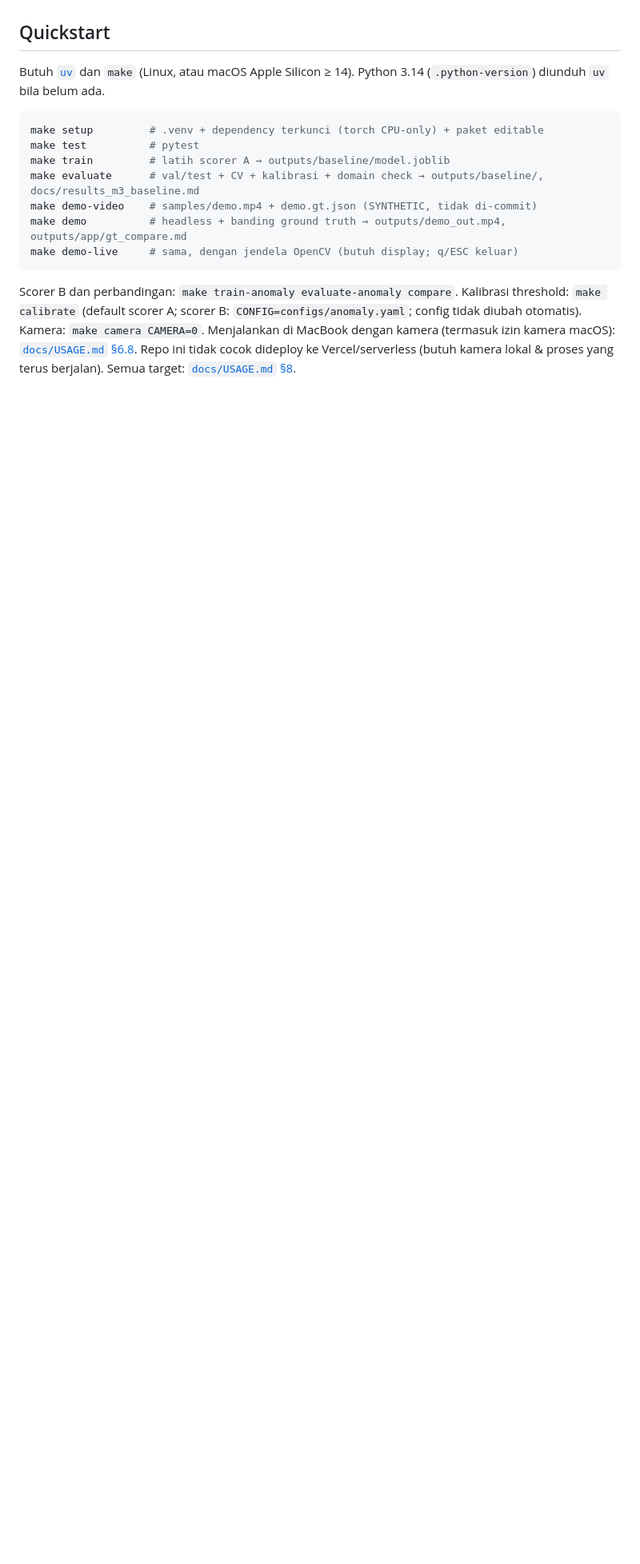
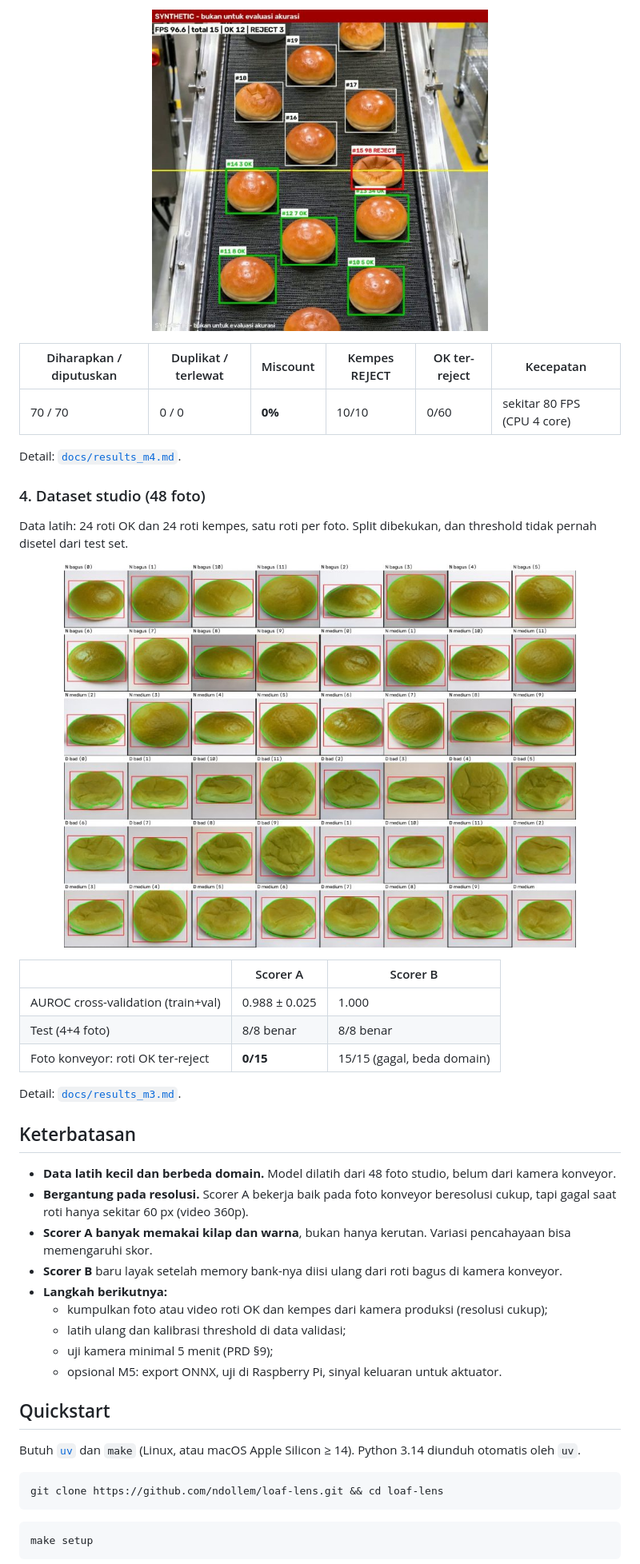
Before and after one commit to ndollem/loaf-lens, a Markdown page: README.md, the part around one of its changes. Shown at 80% size. GitHub-like rendering; pictures changed too: docs/images/studio_segmentation.jpg (added), docs/images/synthetic_demo_frame.jpg (added); blank space fills up the shorter version.

````diff
--- a/README.md
+++ b/README.md
@@ -26,23 +102,53 @@ M0–M4 selesai (M4 untuk uji file video; demo kamera-ke-layar belum dijalankan)
+<p align="center">
+  <img src="docs/images/synthetic_demo_frame.jpg" width="420" alt="Frame demo synthetic: roti kempes REJECT tepat di garis keputusan">
+</p>
+
+| Diharapkan / diputuskan | Duplikat / terlewat | Miscount | Kempes REJECT | OK ter-reject | Kecepatan |
+|---|---|---|---|---|---|
+| 70 / 70 | 0 / 0 | **0%** | 10/10 | 0/60 | sekitar 80 FPS (CPU 4 core) |
+
+Detail: [`docs/results_m4.md`](docs/results_m4.md).
+
+### 4. Dataset studio (48 foto)
+Data latih: 24 roti OK dan 24 roti kempes, satu roti per foto. Split dibekukan, dan threshold tidak
+pernah disetel dari test set.
+
+<p align="center">
+  <img src="docs/images/studio_segmentation.jpg" width="640" alt="Hasil segmentasi 48 foto studio">
+</p>
+
+| | Scorer A | Scorer B |
+|---|---|---|
+| AUROC cross-validation (train+val) | 0.988 ± 0.025 | 1.000 |
+| Test (4+4 foto) | 8/8 benar | 8/8 benar |
+| Foto konveyor: roti OK ter-reject | **0/15** | 15/15 (gagal, beda domain) |
+
+Detail: [`docs/results_m3.md`](docs/results_m3.md).
+
+## Keterbatasan
+- **Data latih kecil dan berbeda domain.** Model dilatih dari 48 foto studio, belum dari kamera
+  konveyor.
+- **Bergantung pada resolusi.** Scorer A bekerja baik pada foto konveyor beresolusi cukup, tapi
+  gagal saat roti hanya sekitar 60 px (video 360p).
+- **Scorer A banyak memakai kilap dan warna**, bukan hanya kerutan. Variasi pencahayaan bisa
+  memengaruhi skor.
+- **Scorer B** baru layak setelah memory bank-nya diisi ulang dari roti bagus di kamera konveyor.
+- **Langkah berikutnya:**
+  - kumpulkan foto atau video roti OK dan kempes dari kamera produksi (resolusi cukup);
+  - latih ulang dan kalibrasi threshold di data validasi;
+  - uji kamera minimal 5 menit (PRD §9);
+  - opsional M5: export ONNX, uji di Raspberry Pi, sinyal keluaran untuk aktuator.
 
 ## Quickstart
 
-Butuh [`uv`](https://docs.astral.sh/uv/) dan `make` (Linux, atau macOS Apple Silicon ≥ 14). Python
-3.14 (`.python-version`) diunduh `uv` bila belum ada.
+Butuh [`uv`](https://docs.astral.sh/uv/) dan `make` (Linux, atau macOS Apple Silicon ≥ 14). Python 3.14
+diunduh otomatis oleh `uv`.
 
 ```bash
-make setup         # .venv + dependency terkunci (torch CPU-only) + paket editable
-make test          # pytest
-make train         # latih scorer A → outputs/baseline/model.joblib
-make evaluate      # val/test + CV + kalibrasi + domain check → outputs/baseline/, docs/results_m3_baseline.md
-make demo-video    # samples/demo.mp4 + demo.gt.json (SYNTHETIC, tidak di-commit)
-make demo          # headless + banding ground truth → outputs/demo_out.mp4, outputs/app/gt_compare.md
-make demo-live     # sama, dengan jendela OpenCV (butuh display; q/ESC keluar)
+git clone https://github.com/ndollem/loaf-lens.git && cd loaf-lens
 ```
 
-Scorer B dan perbandingan: `make train-anomaly evaluate-anomaly compare`. Kalibrasi threshold:
-`make calibrate` (default scorer A; scorer B: `CONFIG=configs/anomaly.yaml`; config tidak diubah
-otomatis). Kamera: `make camera CAMERA=0`. Menjalankan di MacBook dengan kamera (termasuk izin
-kamera macOS): [`docs/USAGE.md` §6.8](docs/USAGE.md#68-kamera--demo-kamera-ke-layar). Repo ini tidak
-cocok dideploy ke Vercel/serverless (butuh kamera lokal & proses yang terus berjalan).
-Semua target: [`docs/USAGE.md` §8](docs/USAGE.md#8-referensi-makefile).
+```bash
+make setup
+```
 
````
Also changed, not shown: other parts of README.md (+138 -38 lines), docs/PRD.md (+1 -0 lines), docs/results_real_video.md (added, +82 -0 lines), samples/README.md (+2 -1 lines), docs/images/conveyor_photo_scorer_a.jpg (added), docs/images/real_video_decisions.jpg (added), docs/images/real_video_frames.jpg (added), 1 other file.
